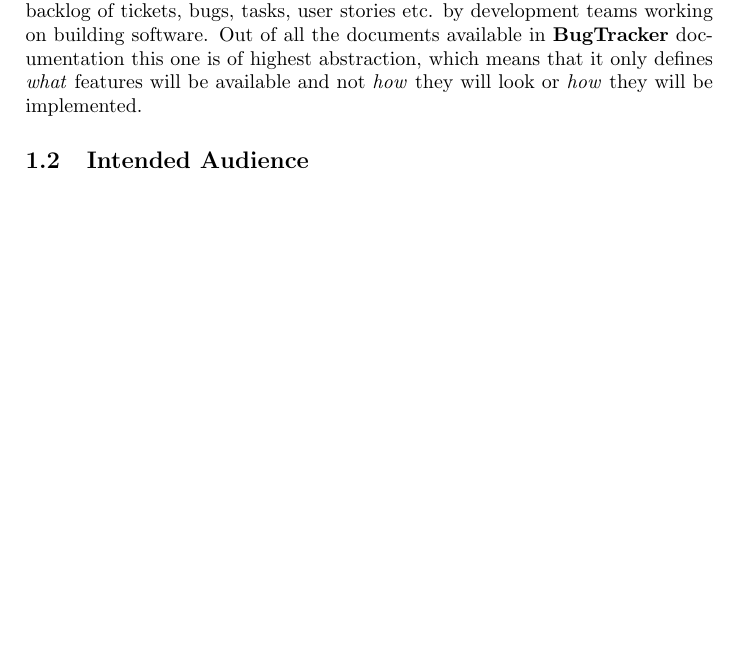
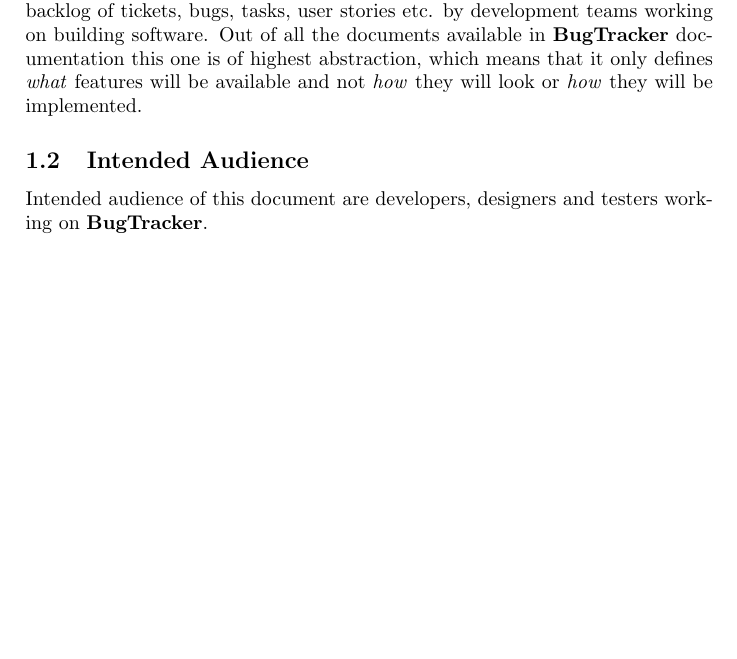
Before and after one commit to arturkristof/bugtracker, a LaTeX document (docs/software-requirements-specification.tex): part of page 2 of 2 before the commit and part of page 2 of 3 after it, cut so that both start at the same text, the shorter picture padded with empty space. Compiled offline with pdfLaTeX.

Commit message:
SRS Intended Audience

```diff
--- a/docs/software-requirements-specification.tex
+++ b/docs/software-requirements-specification.tex
@@ -44,6 +44,7 @@
     Out of all the documents available in \bugTracker{} documentation this one is of highest abstraction, which means that it only defines \textit{what} features will be available
     and not \textit{how} they will look or \textit{how} they will be implemented.
     \subsection{Intended Audience}
+    Intended audience of this document are developers, designers and testers working on \bugTracker{}.
     \subsection{Scope}
     \section{Overall Description}
     \subsection{User Needs}
```
